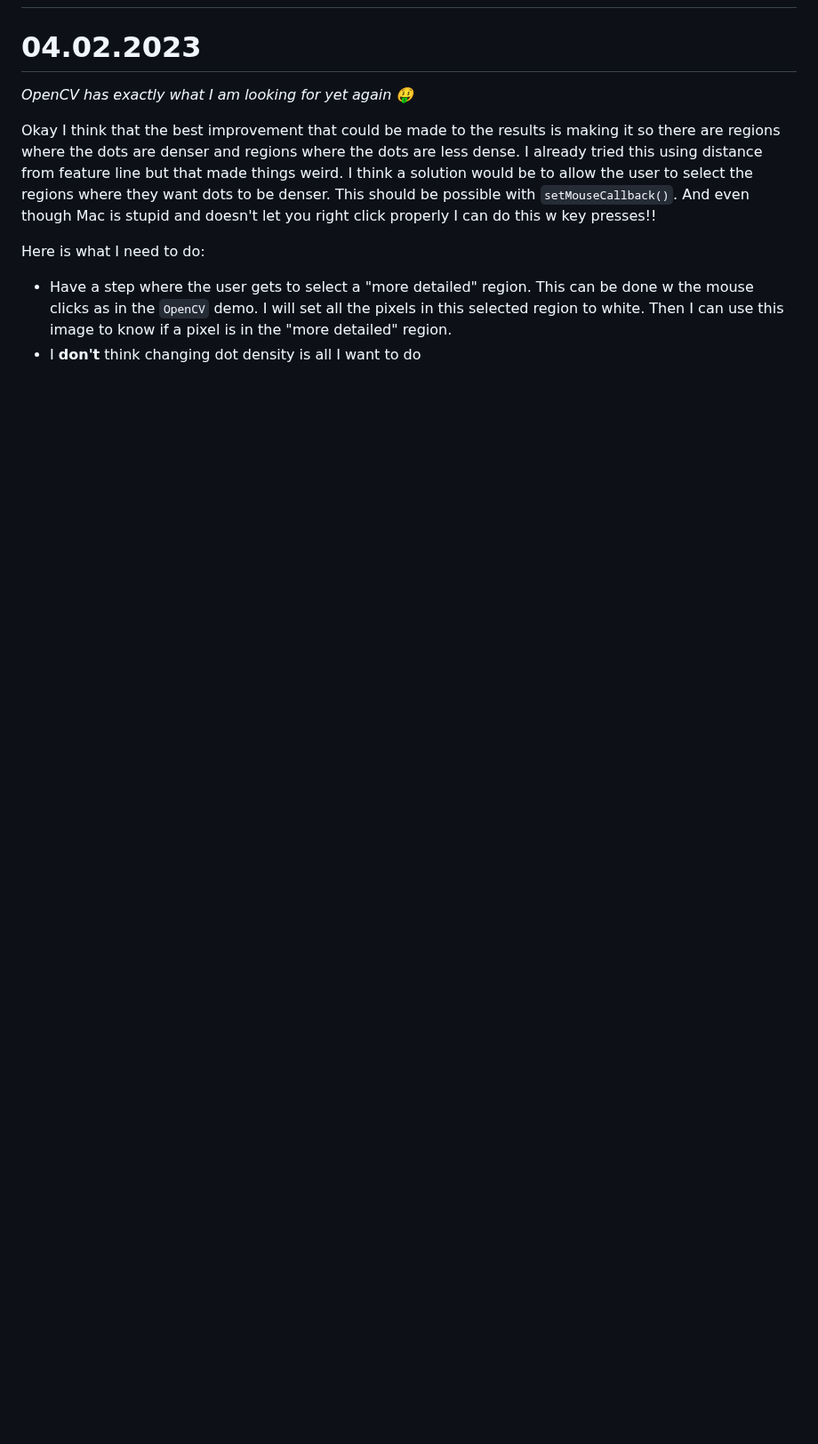
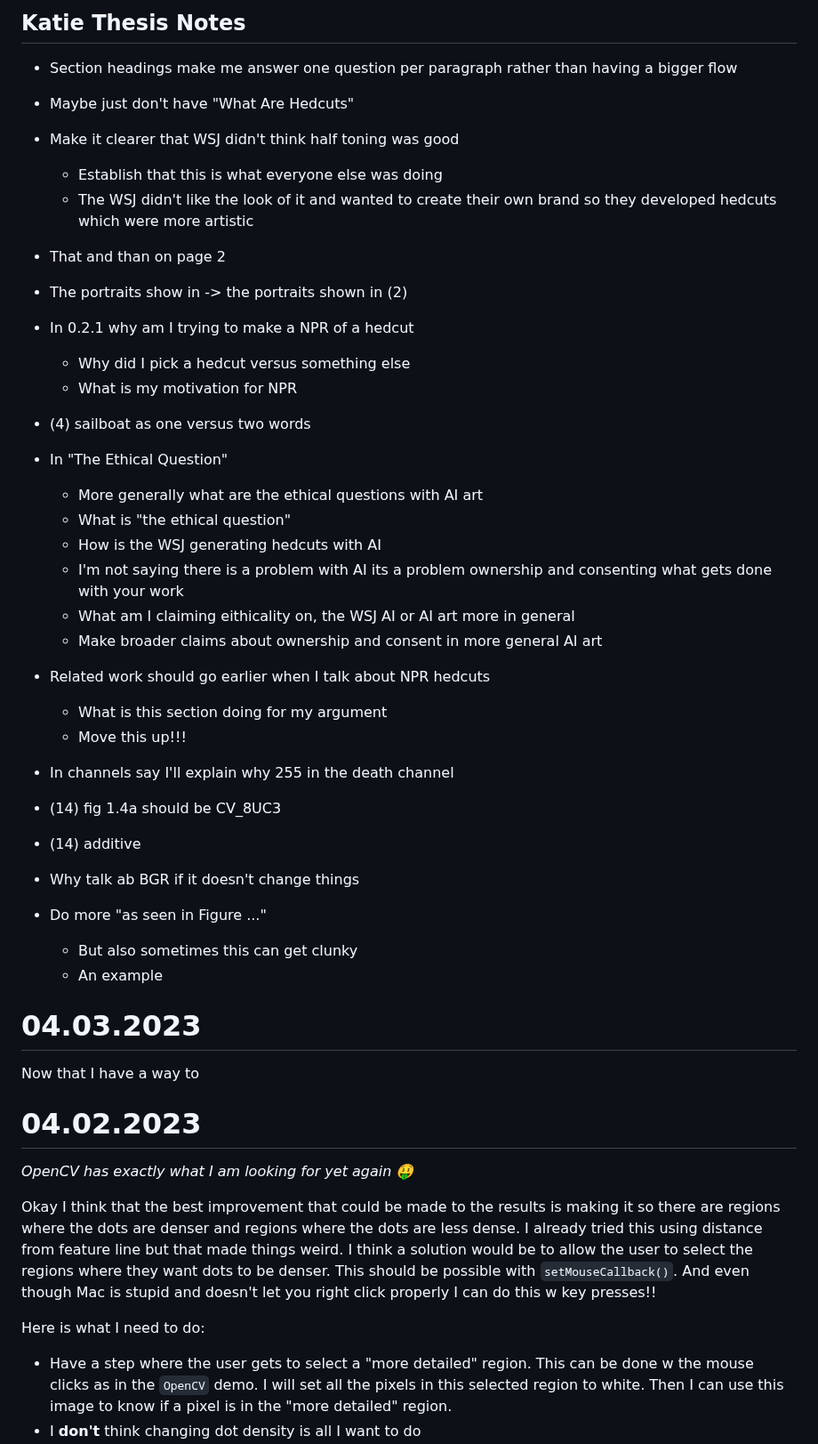
Before and after one commit to AriaKillebrewBruehl/senior-thesis, a Markdown page: thesis-blog.md, the part around one of its changes. Shown at 89% size. Drawn GitHub-style; blank space fills up the shorter version.

Commit message:
Add notes from Katie

```diff
--- a/thesis-blog.md
+++ b/thesis-blog.md
@@ -5,4 +6,44 @@
 
+## Katie Thesis Notes
+
+- Section headings make me answer one question per paragraph rather than having a bigger flow
+- Maybe just don't have "What Are Hedcuts"
+- Make it clearer that WSJ didn't think half toning was good
+  - Establish that this is what everyone else was doing
+  - The WSJ didn't like the look of it and wanted to create their own brand so they developed hedcuts which were more artistic
+- That and than on page 2
+- The portraits show in -> the portraits shown in (2)
+- In 0.2.1 why am I trying to make a NPR of a hedcut
+  - Why did I pick a hedcut versus something else
+  - What is my motivation for NPR
+- (4) sailboat as one versus two words
+- In "The Ethical Question"
+  - More generally what are the ethical questions with AI art
+  - What is "the ethical question"
+  - How is the WSJ generating hedcuts with AI
+  - I'm not saying there is a problem with AI its a problem ownership and consenting what gets done with your work
+  - What am I claiming eithicality on, the WSJ AI or AI art more in general
+  - Make broader claims about ownership and consent in more general AI art
+- Related work should go earlier when I talk about NPR hedcuts
+  - What is this section doing for my argument
+  - Move this up!!!
+
+
+
+- In channels say I'll explain why 255 in the death channel
+- (14) fig 1.4a should be CV_8UC3
+- (14) additive
+- Why talk ab BGR if it doesn't change things
+
+
+
+- Do more "as seen in Figure ..."
+  - But also sometimes this can get clunky
+  - An example
+
+# 04.03.2023
+
+Now that I have a way to
 
 # 04.02.2023
 
```
Also changed, not shown: other parts of thesis-blog.md (+1 -0 lines).
